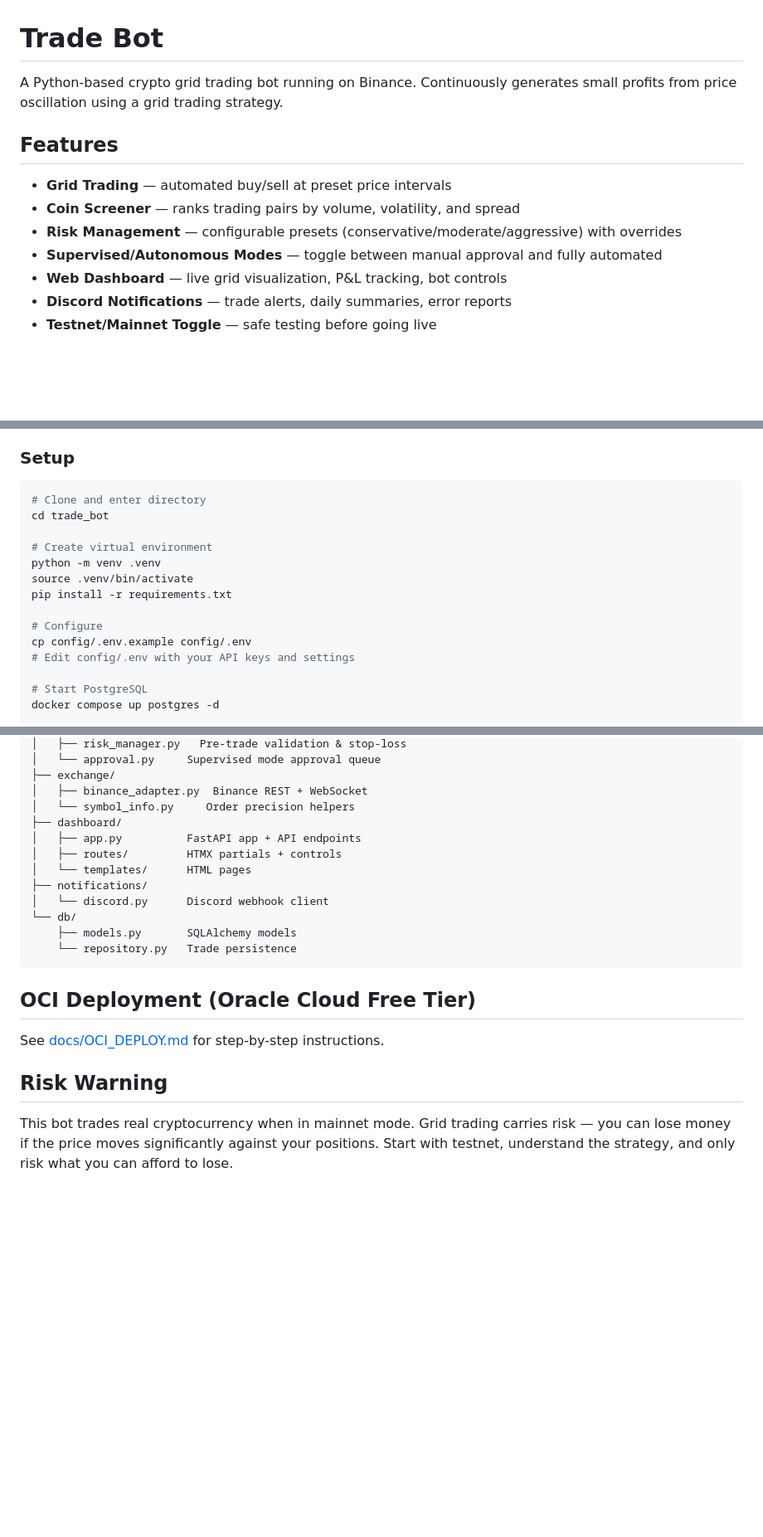
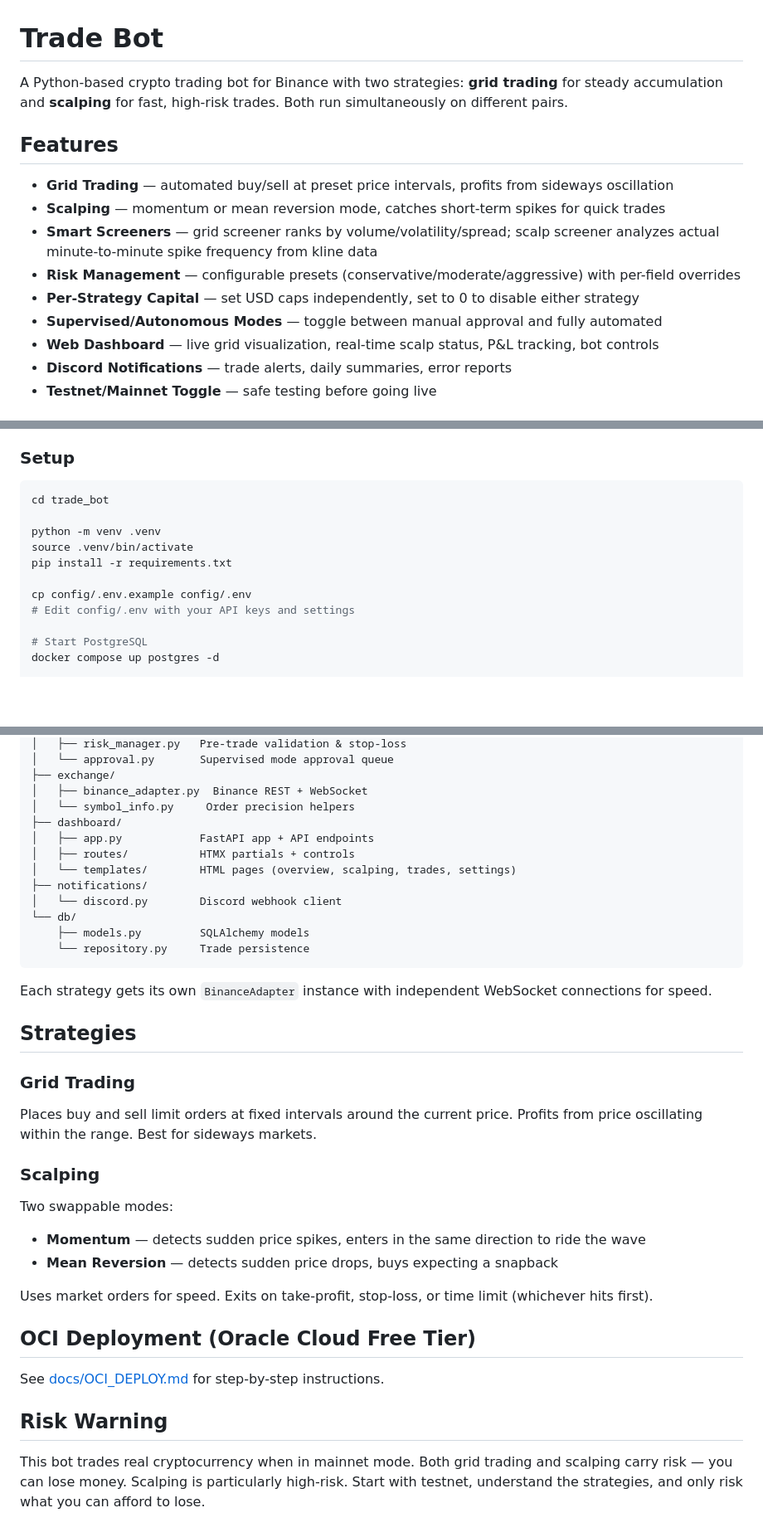
Before and after one commit to NicBeans/trade_bot, a Markdown page: README.md, 3 parts joined by grey strips. Shown at 83% size. GitHub-like rendering; blank space fills up the shorter version.

````diff
--- a/README.md
+++ b/README.md
@@ -1,14 +1,16 @@
 # Trade Bot
 
-A Python-based crypto grid trading bot running on Binance. Continuously generates small profits from price oscillation using a grid trading strategy.
+A Python-based crypto trading bot for Binance with two strategies: **grid trading** for steady accumulation and **scalping** for fast, high-risk trades. Both run simultaneously on different pairs.
 
 ## Features
 
-- **Grid Trading** — automated buy/sell at preset price intervals
-- **Coin Screener** — ranks trading pairs by volume, volatility, and spread
-- **Risk Management** — configurable presets (conservative/moderate/aggressive) with overrides
+- **Grid Trading** — automated buy/sell at preset price intervals, profits from sideways oscillation
+- **Scalping** — momentum or mean reversion mode, catches short-term spikes for quick trades
+- **Smart Screeners** — grid screener ranks by volume/volatility/spread; scalp screener analyzes actual minute-to-minute spike frequency from kline data
+- **Risk Management** — configurable presets (conservative/moderate/aggressive) with per-field overrides
+- **Per-Strategy Capital** — set USD caps independently, set to 0 to disable either strategy
 - **Supervised/Autonomous Modes** — toggle between manual approval and fully automated
-- **Web Dashboard** — live grid visualization, P&L tracking, bot controls
+- **Web Dashboard** — live grid visualization, real-time scalp status, P&L tracking, bot controls
 - **Discord Notifications** — trade alerts, daily summaries, error reports
 - **Testnet/Mainnet Toggle** — safe testing before going live
 
@@ -24,15 +26,12 @@ A Python-based crypto grid trading bot running on Binance. Continuously generate
 ### Setup
 
 ```bash
-# Clone and enter directory
 cd trade_bot
 
-# Create virtual environment
 python -m venv .venv
 source .venv/bin/activate
 pip install -r requirements.txt
 
-# Configure
 cp config/.env.example config/.env
 # Edit config/.env with your API keys and settings
 
@@ -97,18 +124,34 @@ main.py                 Entry point (bot + dashboard)
 │   ├── risk_manager.py   Pre-trade validation & stop-loss
-│   └── approval.py     Supervised mode approval queue
+│   └── approval.py       Supervised mode approval queue
 ├── exchange/
 │   ├── binance_adapter.py  Binance REST + WebSocket
 │   └── symbol_info.py     Order precision helpers
 ├── dashboard/
-│   ├── app.py          FastAPI app + API endpoints
-│   ├── routes/         HTMX partials + controls
-│   └── templates/      HTML pages
+│   ├── app.py            FastAPI app + API endpoints
+│   ├── routes/           HTMX partials + controls
+│   └── templates/        HTML pages (overview, scalping, trades, settings)
 ├── notifications/
-│   └── discord.py      Discord webhook client
+│   └── discord.py        Discord webhook client
 └── db/
-    ├── models.py       SQLAlchemy models
-    └── repository.py   Trade persistence
+    ├── models.py         SQLAlchemy models
+    └── repository.py     Trade persistence
 ```
+
+Each strategy gets its own `BinanceAdapter` instance with independent WebSocket connections for speed.
+
+## Strategies
+
+### Grid Trading
+
+Places buy and sell limit orders at fixed intervals around the current price. Profits from price oscillating within the range. Best for sideways markets.
+
+### Scalping
+
+Two swappable modes:
+- **Momentum** — detects sudden price spikes, enters in the same direction to ride the wave
+- **Mean Reversion** — detects sudden price drops, buys expecting a snapback
+
+Uses market orders for speed. Exits on take-profit, stop-loss, or time limit (whichever hits first).
 
 ## OCI Deployment (Oracle Cloud Free Tier)
 
@@ -116,4 +159,4 @@ See [docs/OCI_DEPLOY.md](docs/OCI_DEPLOY.md) for step-by-step instructions.
 
 ## Risk Warning
 
-This bot trades real cryptocurrency when in mainnet mode. Grid trading carries risk — you can lose money if the price moves significantly against your positions. Start with testnet, understand the strategy, and only risk what you can afford to lose.
+This bot trades real cryptocurrency when in mainnet mode. Both grid trading and scalping carry risk — you can lose money. Scalping is particularly high-risk. Start with testnet, understand the strategies, and only risk what you can afford to lose.
````
Also changed, not shown: other parts of README.md (+37 -9 lines).
